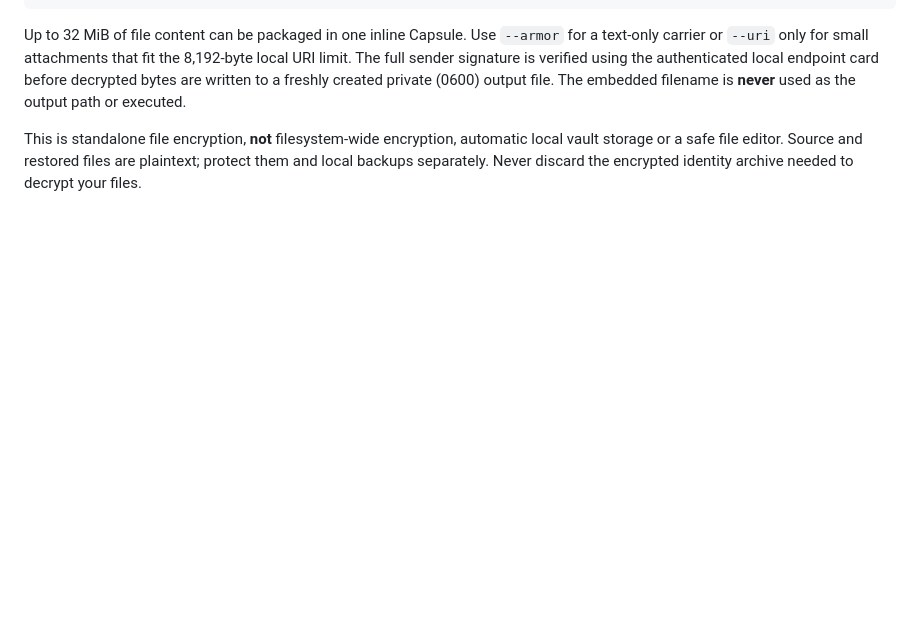
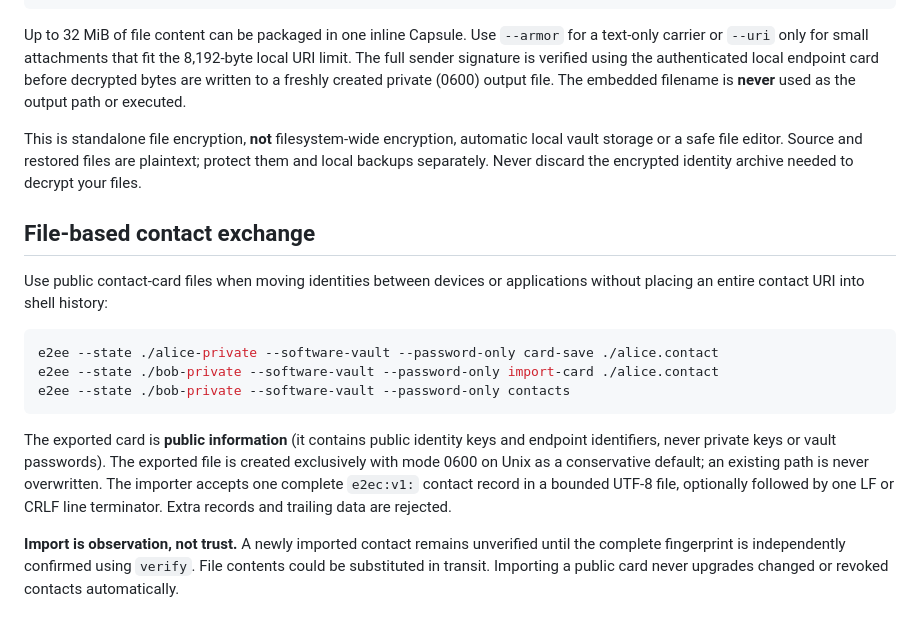
Before and after one commit to neophilism/End-To-End-Everywhere-Suite, a Markdown page: docs/cli.md, the part around the change. Drawn GitHub-style; blank space fills up the shorter version.

Commit message:
docs(cli): file-based contact card export, import, and independent verification

````diff
--- a/docs/cli.md
+++ b/docs/cli.md
@@ -193,3 +193,27 @@ This is standalone file encryption, **not** filesystem-wide encryption,
 automatic local vault storage or a safe file editor. Source and restored
 files are plaintext; protect them and local backups separately. Never
 discard the encrypted identity archive needed to decrypt your files.
+
+
+## File-based contact exchange
+
+Use public contact-card files when moving identities between devices or
+applications without placing an entire contact URI into shell history:
+
+```sh
+e2ee --state ./alice-private --software-vault --password-only card-save ./alice.contact
+e2ee --state ./bob-private --software-vault --password-only import-card ./alice.contact
+e2ee --state ./bob-private --software-vault --password-only contacts
+```
+
+The exported card is **public information** (it contains public identity keys
+and endpoint identifiers, never private keys or vault passwords). The exported
+file is created exclusively with mode 0600 on Unix as a conservative default;
+an existing path is never overwritten. The importer accepts one complete
+`e2ec:v1:` contact record in a bounded UTF-8 file, optionally followed by
+one LF or CRLF line terminator. Extra records and trailing data are rejected.
+
+**Import is observation, not trust.** A newly imported contact remains
+unverified until the complete fingerprint is independently confirmed using
+`verify`. File contents could be substituted in transit. Importing a public
+card never upgrades changed or revoked contacts automatically.
````
